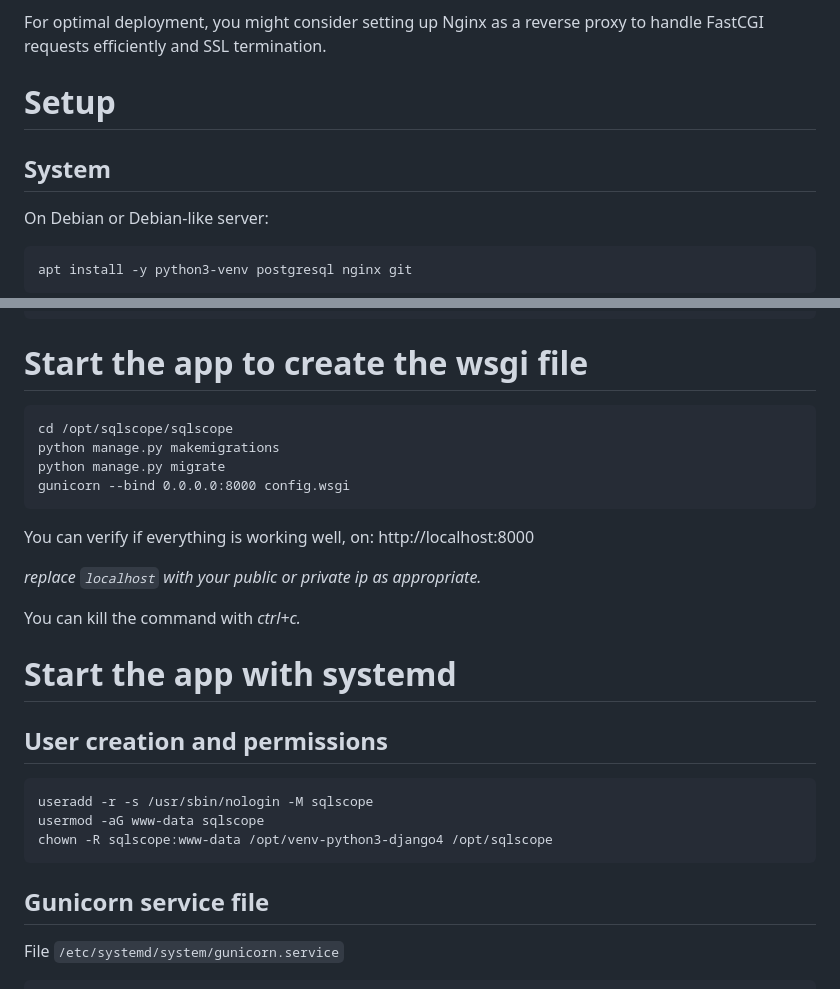
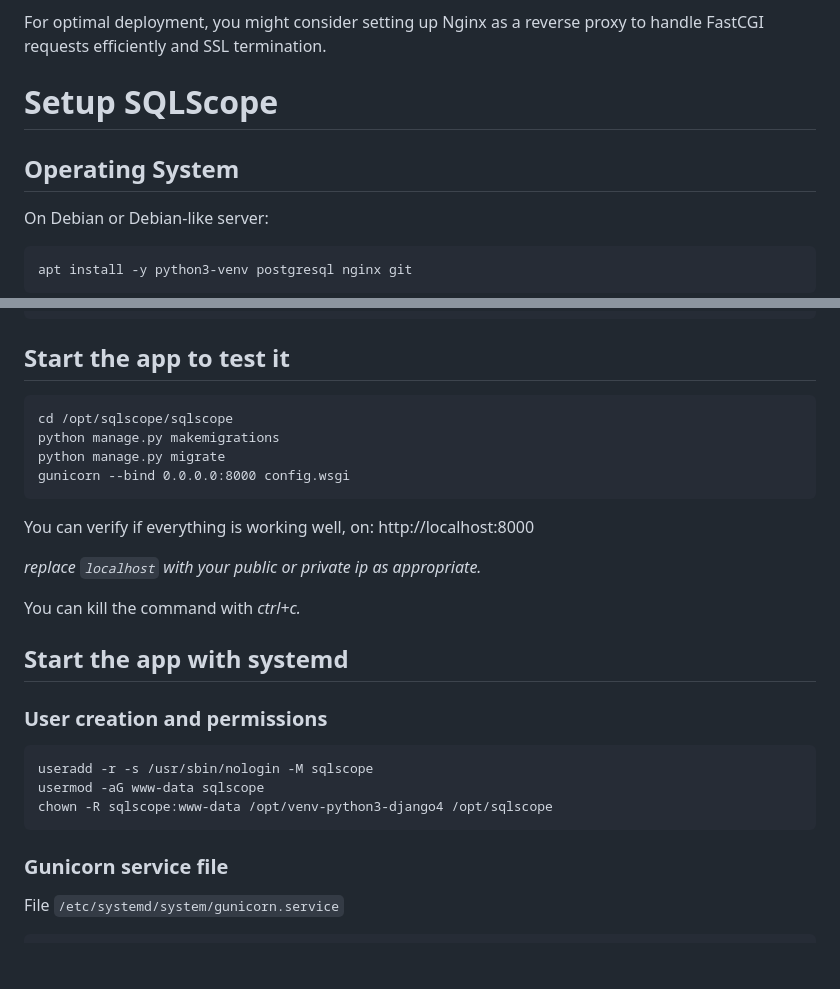
Before and after one commit to gduale/sqlscope, a Markdown page: README.md, 2 parts joined by grey strips. Rendered like a GitHub page; blank space fills up the shorter version.

Commit message:
Organize the readme.

````diff
--- a/README.md
+++ b/README.md
@@ -18,8 +18,8 @@ SQLScope is built using the Django framework and requires a PostgreSQL database
 
 For optimal deployment, you might consider setting up Nginx as a reverse proxy to handle FastCGI requests efficiently and SSL termination.
 
-# Setup
-## System
+# Setup SQLScope
+## Operating System
 
 On Debian or Debian-like server:
 ```
@@ -67,7 +67,7 @@ ALTER DATABASE sqlscope_db OWNER TO sqlscope;
 ```
 
 
-# Start the app to create the wsgi file
+## Start the app to test it
 ```
 cd /opt/sqlscope/sqlscope
 python manage.py makemigrations
@@ -82,16 +82,16 @@ You can verify if everything is working well, on: http://localhost:8000
 You can kill the command with *ctrl+c.*
 
 
-# Start the app with systemd
+## Start the app with systemd
 
-## User creation and permissions
+### User creation and permissions
 ```
 useradd -r -s /usr/sbin/nologin -M sqlscope
 usermod -aG www-data sqlscope
 chown -R sqlscope:www-data /opt/venv-python3-django4 /opt/sqlscope
 ```
 
-## Gunicorn service file
+### Gunicorn service file
 File `/etc/systemd/system/gunicorn.service`
 ```
 [Unit]
````
Also changed, not shown: other parts of README.md (+6 -6 lines).
